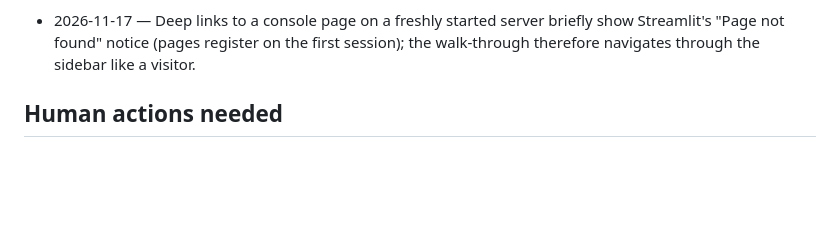
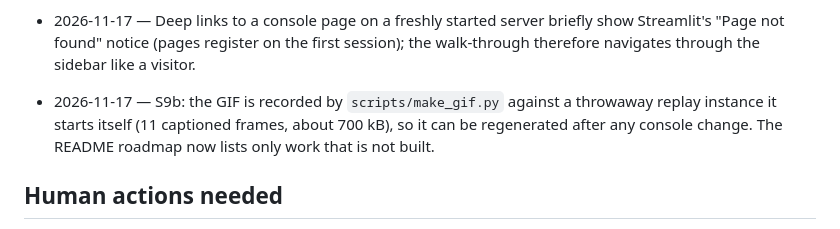
Before and after one commit to VishnuChivukula/bastion-agent-governance, a Markdown page: docs/PROGRESS.md, the part around the change. Rendered like a GitHub page; blank space fills up the shorter version.

```diff
--- a/docs/PROGRESS.md
+++ b/docs/PROGRESS.md
@@ -75,6 +75,7 @@ S9b: `scripts/make_gif.py` + `make gif` → `docs/assets/demo.gif` in the README
 - 2026-11-17 — S8b (owner request: Railway billing failed, host on Render's free tier). Low-memory mode swaps the PII engine rather than trimming Presidio, because Presidio + spaCy was the largest single cost and a blank spaCy pipeline would still have left the total near the limit. The swap is safe for the demo only because a test proves both engines mask identical spans in everything the demo agent can see (ADR-010).
 - 2026-11-17 — The CI memory check drives the console from a browser on the runner, outside the container's cgroup — a health check alone never opens a console session, which is when the console's memory actually grows.
 - 2026-11-17 — Deep links to a console page on a freshly started server briefly show Streamlit's "Page not found" notice (pages register on the first session); the walk-through therefore navigates through the sidebar like a visitor.
+- 2026-11-17 — S9b: the GIF is recorded by `scripts/make_gif.py` against a throwaway replay instance it starts itself (11 captioned frames, about 700 kB), so it can be regenerated after any console change. The README roadmap now lists only work that is not built.
 
 ## Human actions needed
 - **Render deploy (free plan)**: dashboard.render.com → New → Blueprint → connect GitHub and pick `bastion-agent-governance` → Render reads `render.yaml` → enter a value for `BASTION_PASSCODE` when prompted → Apply. When the service is live, paste its `https://…onrender.com` URL with `prompts/DEPLOY_DONE.md`. Railway (`railway.json`) remains the paid alternative.
```
Also changed, not shown: README.md (+14 -3 lines), docs/DEMO_SCRIPT.md (added, +80 -0 lines), docs/SHOWCASE.md (added, +114 -0 lines), docs/THREAT_MODEL.md (added, +113 -0 lines), docs/VERIFY.md (+9 -0 lines), docs/assets/demo.gif (added), 4 other files.
